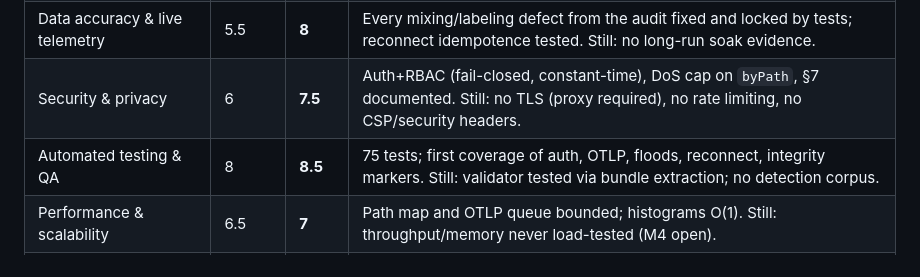
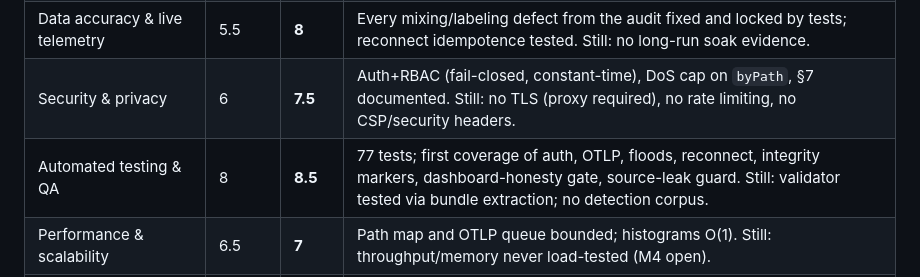
Before and after one commit to anushms019/aegis., a Markdown page: docs/AUDIT.md, the part around the change. GitHub-like rendering.

```diff
--- a/docs/AUDIT.md
+++ b/docs/AUDIT.md
@@ -117,7 +117,7 @@ verifier and test culture are strong, but an unauthenticated console on
 | HTTP Message Signatures / crypto | 8.5 | **8.5** | Untouched (already strongest); UI no longer overclaims digest verification. Still: no nonce store (documented §3). |
 | Data accuracy & live telemetry | 5.5 | **8** | Every mixing/labeling defect from the audit fixed and locked by tests; reconnect idempotence tested. Still: no long-run soak evidence. |
 | Security & privacy | 6 | **7.5** | Auth+RBAC (fail-closed, constant-time), DoS cap on `byPath`, §7 documented. Still: no TLS (proxy required), no rate limiting, no CSP/security headers. |
-| Automated testing & QA | 8 | **8.5** | 75 tests; first coverage of auth, OTLP, floods, reconnect, integrity markers. Still: validator tested via bundle extraction; no detection corpus. |
+| Automated testing & QA | 8 | **8.5** | 77 tests; first coverage of auth, OTLP, floods, reconnect, integrity markers, dashboard-honesty gate, source-leak guard. Still: validator tested via bundle extraction; no detection corpus. |
 | Performance & scalability | 6.5 | **7** | Path map and OTLP queue bounded; histograms O(1). Still: throughput/memory never load-tested (M4 open). |
 | Deployment readiness | 7.5 | **8** | Image gate runs 75/75; auth verified live in-container; probes unchanged. Still: compose lacks a keyring mount; badge slug unverifiable (no remote). |
 | Documentation & maintainability | 8 | **8.5** | SECURITY §7, README hardening + troubleshooting, CHANGELOG, this audit. Still: screenshots predate the inspector modal. |
```
Also changed, not shown: CHANGELOG.md (+17 -17 lines), README.md (+4 -1 lines).
